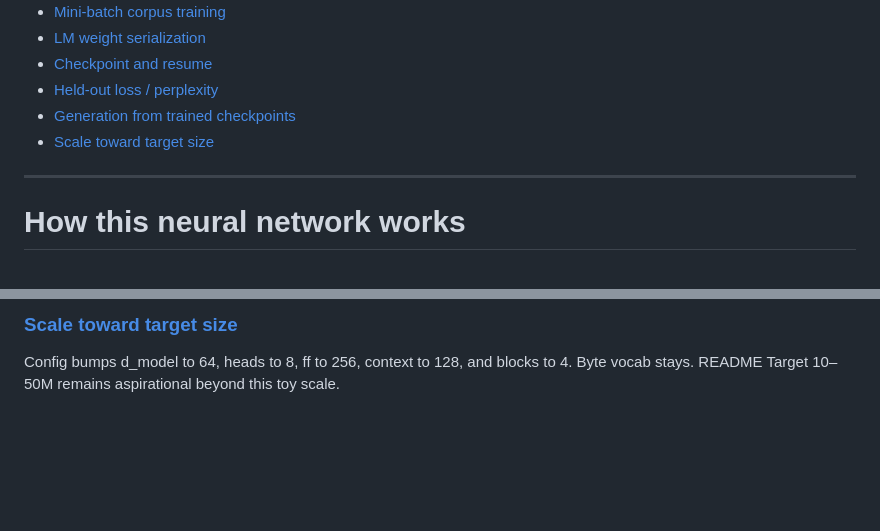
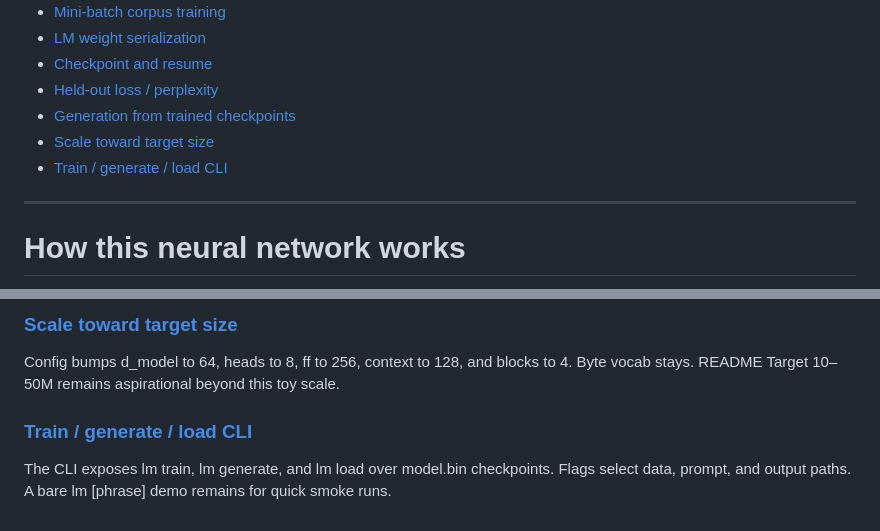
Before and after one commit to vincent-abel/ANNI, a Markdown page: docs/README.md, 2 parts joined by grey strips. GitHub-like rendering; blank space fills up the shorter version.

```diff
--- a/docs/README.md
+++ b/docs/README.md
@@ -60,6 +60,7 @@
 - [Held-out loss / perplexity](held-out-loss-perplexity.md)
 - [Generation from trained checkpoints](generation-from-checkpoints.md)
 - [Scale toward target size](scale-toward-target-size.md)
+- [Train / generate / load CLI](lm-cli.md)
 
 ---
 
@@ -231,3 +232,6 @@ Loaded checkpoints feed lm_generate without reinitializing random weights. Greed
 
 ### [Scale toward target size](scale-toward-target-size.md)
 Config bumps d_model to 64, heads to 8, ff to 256, context to 128, and blocks to 4. Byte vocab stays. README Target 10–50M remains aspirational beyond this toy scale.
+
+### [Train / generate / load CLI](lm-cli.md)
+The CLI exposes lm train, lm generate, and lm load over model.bin checkpoints. Flags select data, prompt, and output paths. A bare lm [phrase] demo remains for quick smoke runs.
```
Also changed, not shown: README.md (+3 -2 lines), docs/lm-cli.md (added, +115 -0 lines).
